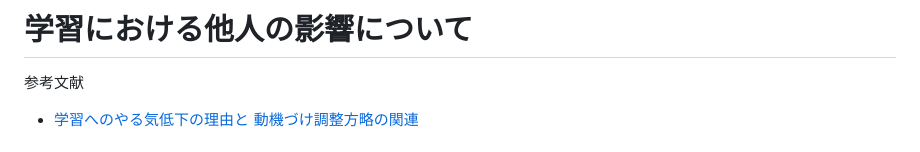
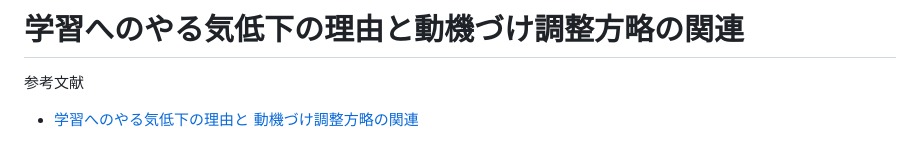
Before and after one commit to makoto00000/sabo_learn, a Markdown page: Documents/RESEARCH.md, the part around the change. Rendered like a GitHub page.

Commit message:
fix: RESEARCH.md title

```diff
--- a/Documents/RESEARCH.md
+++ b/Documents/RESEARCH.md
@@ -1,5 +1,5 @@
 
-# 学習における他人の影響について
+# 学習へのやる気低下の理由と動機づけ調整方略の関連
 
 参考文献
 
```
